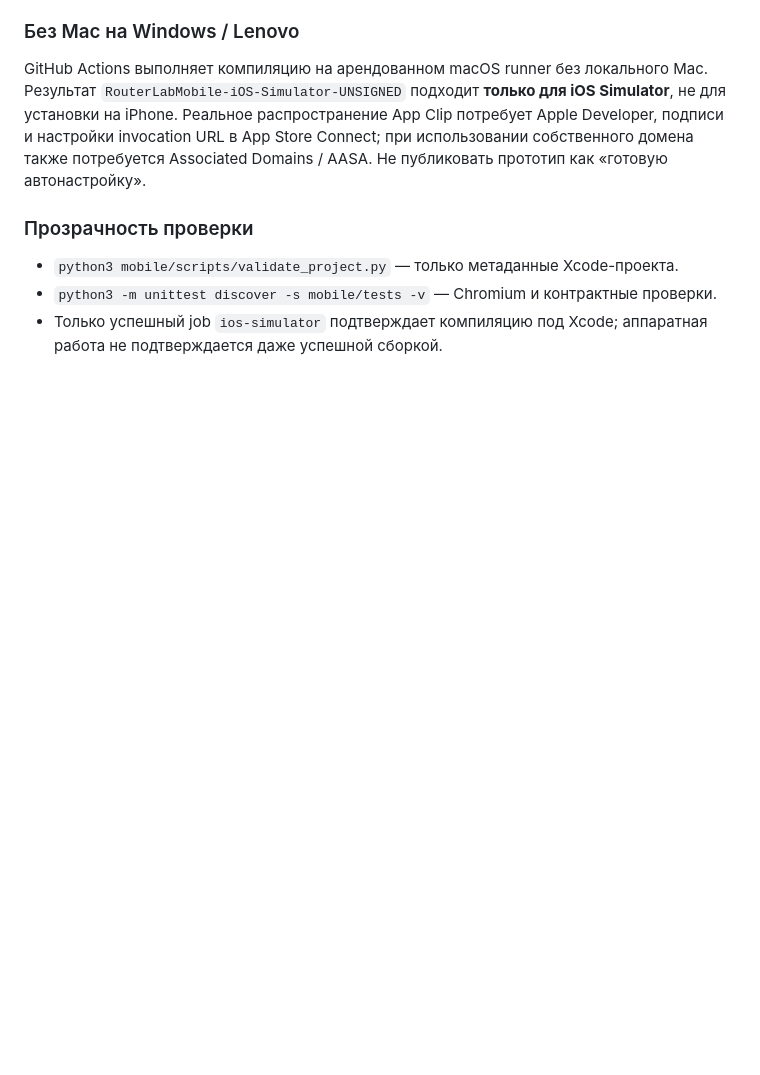
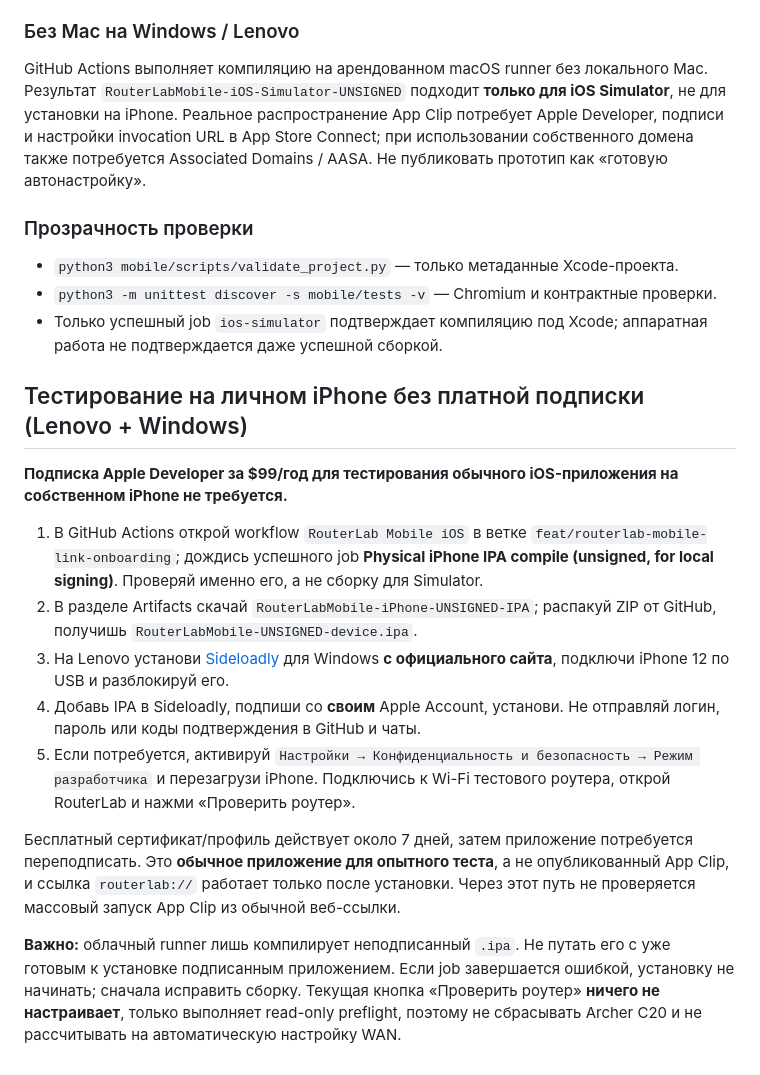
Before and after one commit to 4oker12/laboratory_hub, a Markdown page: mobile/README.md, the part around the change. Rendered like a GitHub page; blank space fills up the shorter version.

Commit message:
docs(routerlab-mobile): explain free Apple ID iPhone testing via Windows and unsigned IPA

```diff
--- a/mobile/README.md
+++ b/mobile/README.md
@@ -69,3 +69,18 @@ GitHub Actions выполняет компиляцию на арендованн
 - `python3 mobile/scripts/validate_project.py` — только метаданные Xcode-проекта.
 - `python3 -m unittest discover -s mobile/tests -v` — Chromium и контрактные проверки.
 - Только успешный job `ios-simulator` подтверждает компиляцию под Xcode; аппаратная работа не подтверждается даже успешной сборкой.
+
+
+## Тестирование на личном iPhone без платной подписки (Lenovo + Windows)
+
+**Подписка Apple Developer за $99/год для тестирования обычного iOS-приложения на собственном iPhone не требуется.**
+
+1. В GitHub Actions открой workflow `RouterLab Mobile iOS` в ветке `feat/routerlab-mobile-link-onboarding`; дождись успешного job **Physical iPhone IPA compile (unsigned, for local signing)**. Проверяй именно его, а не сборку для Simulator.
+2. В разделе Artifacts скачай `RouterLabMobile-iPhone-UNSIGNED-IPA`; распакуй ZIP от GitHub, получишь `RouterLabMobile-UNSIGNED-device.ipa`.
+3. На Lenovo установи [Sideloadly](https://sideloadly.io/) для Windows **с официального сайта**, подключи iPhone 12 по USB и разблокируй его.
+4. Добавь IPA в Sideloadly, подпиши со **своим** Apple Account, установи. Не отправляй логин, пароль или коды подтверждения в GitHub и чаты.
+5. Если потребуется, активируй `Настройки → Конфиденциальность и безопасность → Режим разработчика` и перезагрузи iPhone. Подключись к Wi-Fi тестового роутера, открой RouterLab и нажми «Проверить роутер».
+
+Бесплатный сертификат/профиль действует около 7 дней, затем приложение потребуется переподписать. Это **обычное приложение для опытного теста**, а не опубликованный App Clip, и ссылка `routerlab://` работает только после установки. Через этот путь не проверяется массовый запуск App Clip из обычной веб-ссылки.
+
+**Важно:** облачный runner лишь компилирует неподписанный `.ipa`. Не путать его с уже готовым к установке подписанным приложением. Если job завершается ошибкой, установку не начинать; сначала исправить сборку. Текущая кнопка «Проверить роутер» **ничего не настраивает**, только выполняет read-only preflight, поэтому не сбрасывать Archer C20 и не рассчитывать на автоматическую настройку WAN.
```
